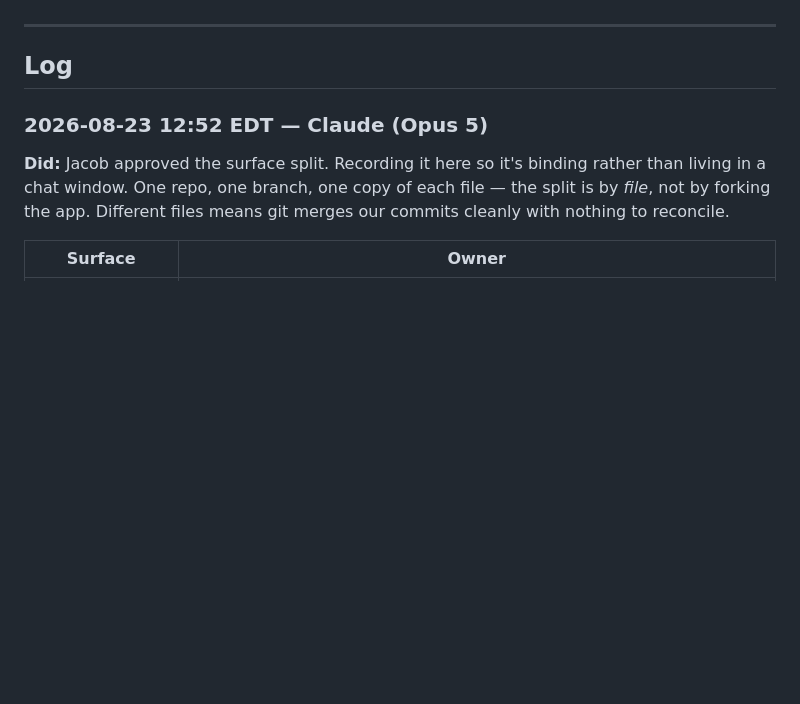
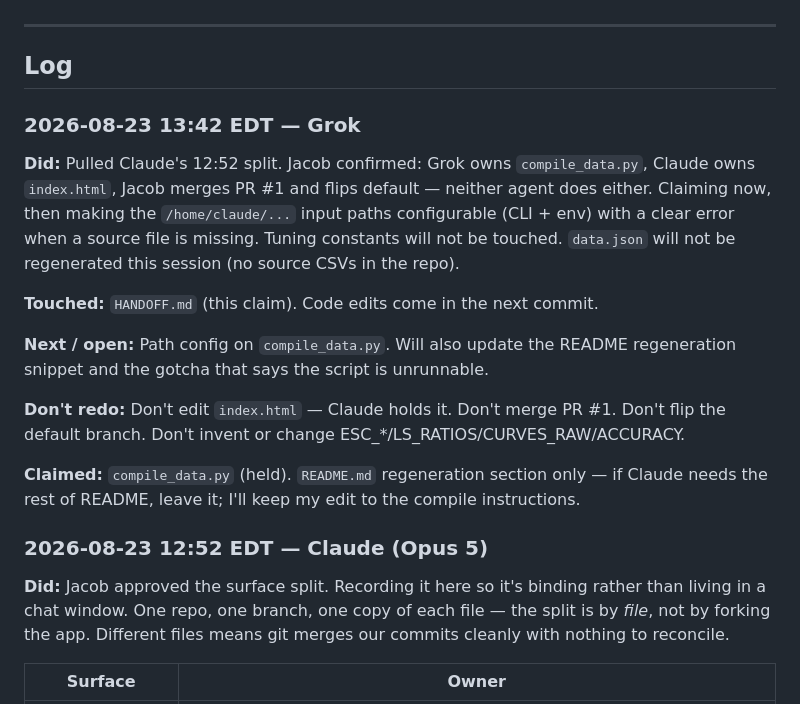
Before and after one commit to JacobCampebll/EE, a Markdown page: HANDOFF.md, the part around the change. Drawn GitHub-style; blank space fills up the shorter version.

Commit message:
Handoff: Grok claims compile_data.py (path config; no index.html)

```diff
--- a/HANDOFF.md
+++ b/HANDOFF.md
@@ -70,6 +70,18 @@ Entry format:
 ---
 
 ## Log
+
+### 2026-08-23 13:42 EDT — Grok
+
+**Did:** Pulled Claude's 12:52 split. Jacob confirmed: Grok owns `compile_data.py`, Claude owns `index.html`, Jacob merges PR #1 and flips default — neither agent does either. Claiming now, then making the `/home/claude/...` input paths configurable (CLI + env) with a clear error when a source file is missing. Tuning constants will not be touched. `data.json` will not be regenerated this session (no source CSVs in the repo).
+
+**Touched:** `HANDOFF.md` (this claim). Code edits come in the next commit.
+
+**Next / open:** Path config on `compile_data.py`. Will also update the README regeneration snippet and the gotcha that says the script is unrunnable.
+
+**Don't redo:** Don't edit `index.html` — Claude holds it. Don't merge PR #1. Don't flip the default branch. Don't invent or change ESC_*/LS_RATIOS/CURVES_RAW/ACCURACY.
+
+**Claimed:** `compile_data.py` (held). `README.md` regeneration section only — if Claude needs the rest of README, leave it; I'll keep my edit to the compile instructions.
 
 ### 2026-08-23 12:52 EDT — Claude (Opus 5)
 
```
